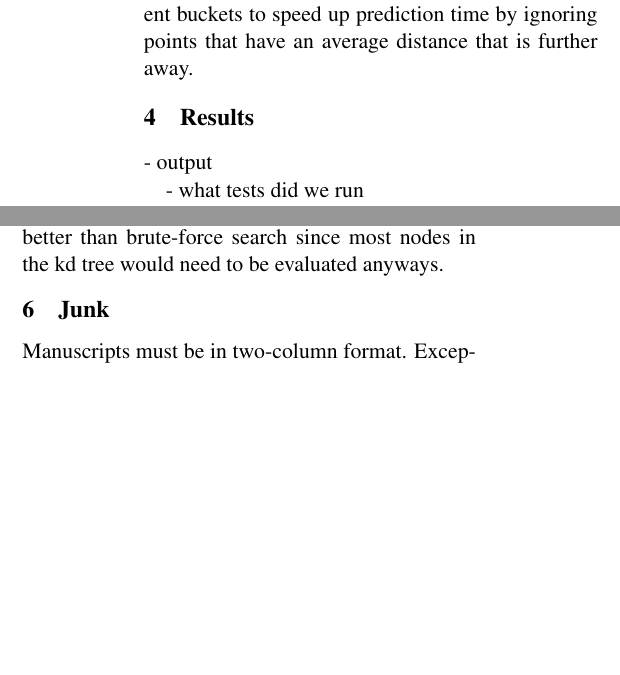
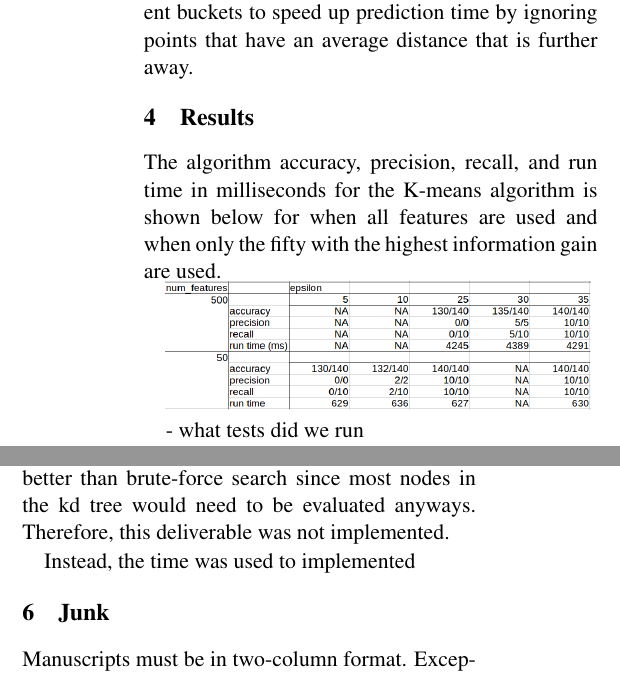
Before and after one commit to rumoffu/ligandball, a LaTeX paper (finalPaper.tex): two parts of the columns of page 3 of 6, joined at a grey line, cut so that both start at the same text, the shorter picture padded with empty space. Compiled offline with pdfLaTeX.

Commit message:
Added results table.

```diff
--- a/finalPaper.tex
+++ b/finalPaper.tex
@@ -7,6 +7,7 @@
 \usepackage{naaclhlt2010}
 \usepackage{times}
 \usepackage{latexsym}
+\usepackage{graphicx}
 \setlength\titlebox{6.5cm}    % Expanding the titlebox
 
 \title{Optimization of Nearest Neighbors: Run Time and Accuracy}
@@ -69,20 +70,21 @@ Next, we considered a Lambda-Means approach where we would use EM (Expectation M
 
 
 \section{Results}
-- output
+The algorithm accuracy, precision, recall, and run time in milliseconds for the K-means algorithm is shown below for when all features are used and when only the fifty with the highest information gain are used.
+
+\includegraphics[width=75mm]{formattedData.png}
 
 - what tests did we run
 
 - what do these results mean
 
 \section{Comparison}
-%milestones reached or not reached
-%changes from the original plan
 
 The original project proposal suggested three milestones for the optimization of nearest neighbors: minimum, expected, and stretch deliverables. The minimum deliverable was to implement a functional $\epsilon$-sphere nearest neighbor algorithm to predict whether or not a ligand will potentially respond and bind to a given receptor and to implement feature selection via information gain. This implementation was achieved and presented in the class SphereNearestNeighborPredictor.java in the "sphere" package of the "neighbors" project; the results and analysis of the run time and accuracy of this implementation is provided above in the Results section.
 
-The expected deliverable was to implement a faster $\epsilon$-sphere algorithm by using divide-and-conquer in lieu of a linear search for the $epsilon$ closest points to a test point, similar to a kd tree. However, this was not implemented because it was found via additional research (Indyk and Rajeev) that usage of kd trees in higher dimensions are no better than brute-force search since most nodes in the kd tree would need to be evaluated anyways.
+The expected deliverable was to implement a faster $\epsilon$-sphere algorithm by using divide-and-conquer in lieu of a linear search for the $epsilon$ closest points to a test point, similar to a kd tree. However, this was not implemented because it was found via additional research (Indyk and Rajeev) that usage of kd trees in higher dimensions are no better than brute-force search since most nodes in the kd tree would need to be evaluated anyways. Therefore, this deliverable was not implemented.
 
+Instead, the time was used to implemented
 
 \section{Junk}
 Manuscripts must be in two-column format.  Exceptions to the
```
Also changed, not shown: formattedData.png (added), 1 other file.
